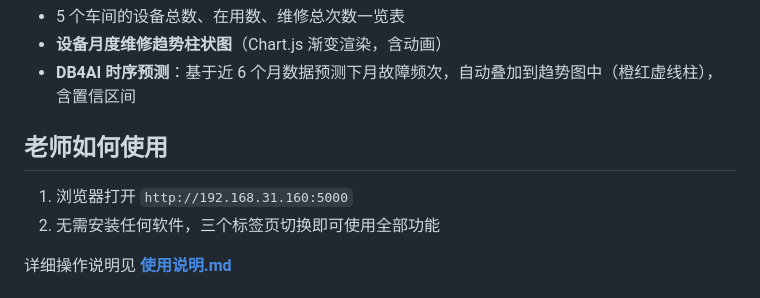
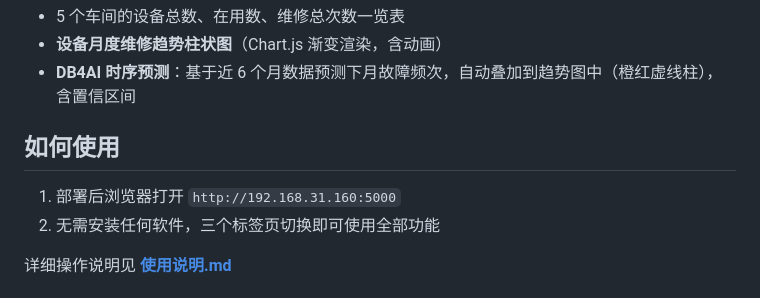
Before and after one commit to ydn6/equip-mgmt-system, a Markdown page: README.md, the part around the change. Drawn GitHub-style.

```diff
--- a/README.md
+++ b/README.md
@@ -43,9 +43,9 @@
 - **设备月度维修趋势柱状图**（Chart.js 渐变渲染，含动画）
 - **DB4AI 时序预测**：基于近 6 个月数据预测下月故障频次，自动叠加到趋势图中（橙红虚线柱），含置信区间
 
-## 老师如何使用
+## 如何使用
 
-1. 浏览器打开 `http://192.168.31.160:5000`
+1. 部署后浏览器打开 `http://192.168.31.160:5000`
 2. 无需安装任何软件，三个标签页切换即可使用全部功能
 
 详细操作说明见 **[使用说明.md](使用说明.md)**
```
